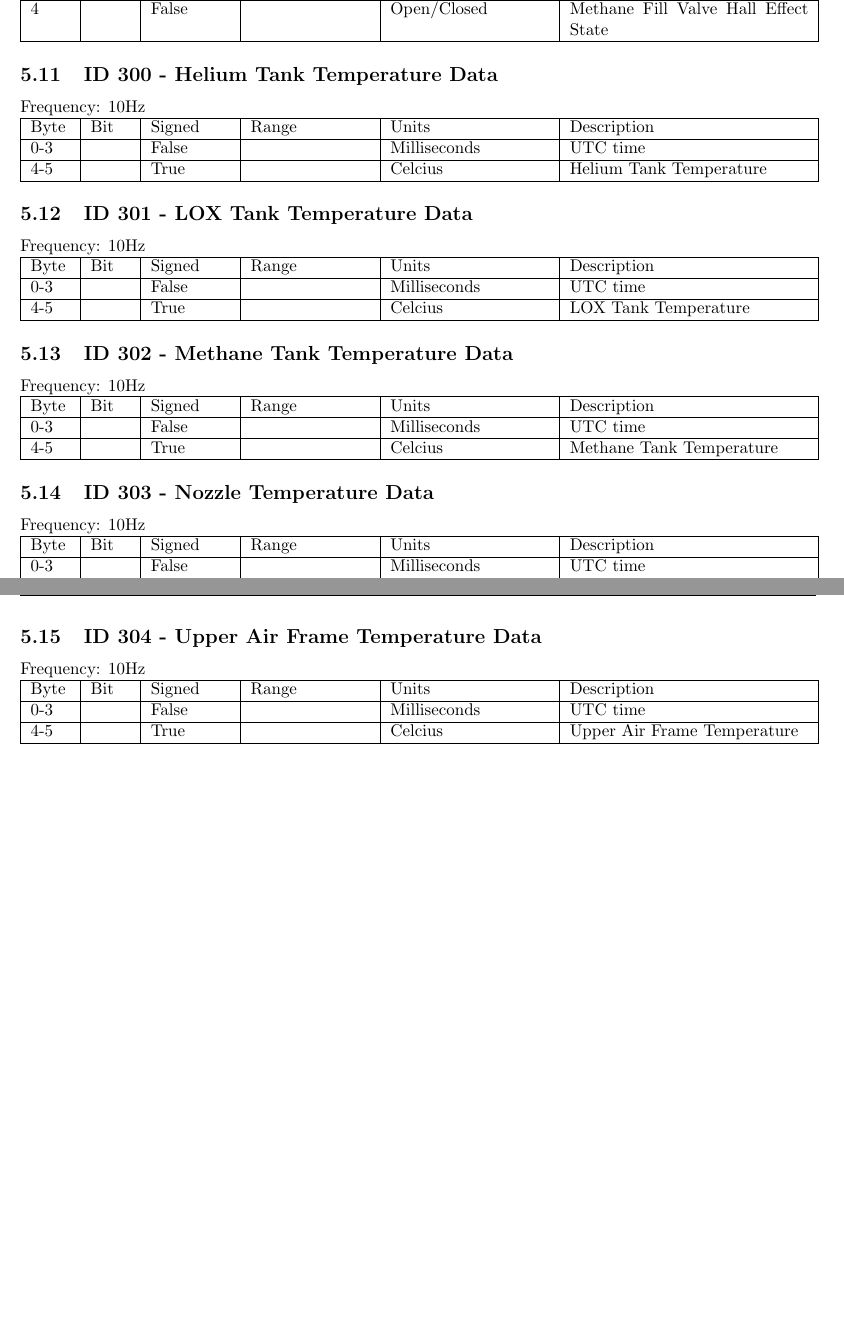
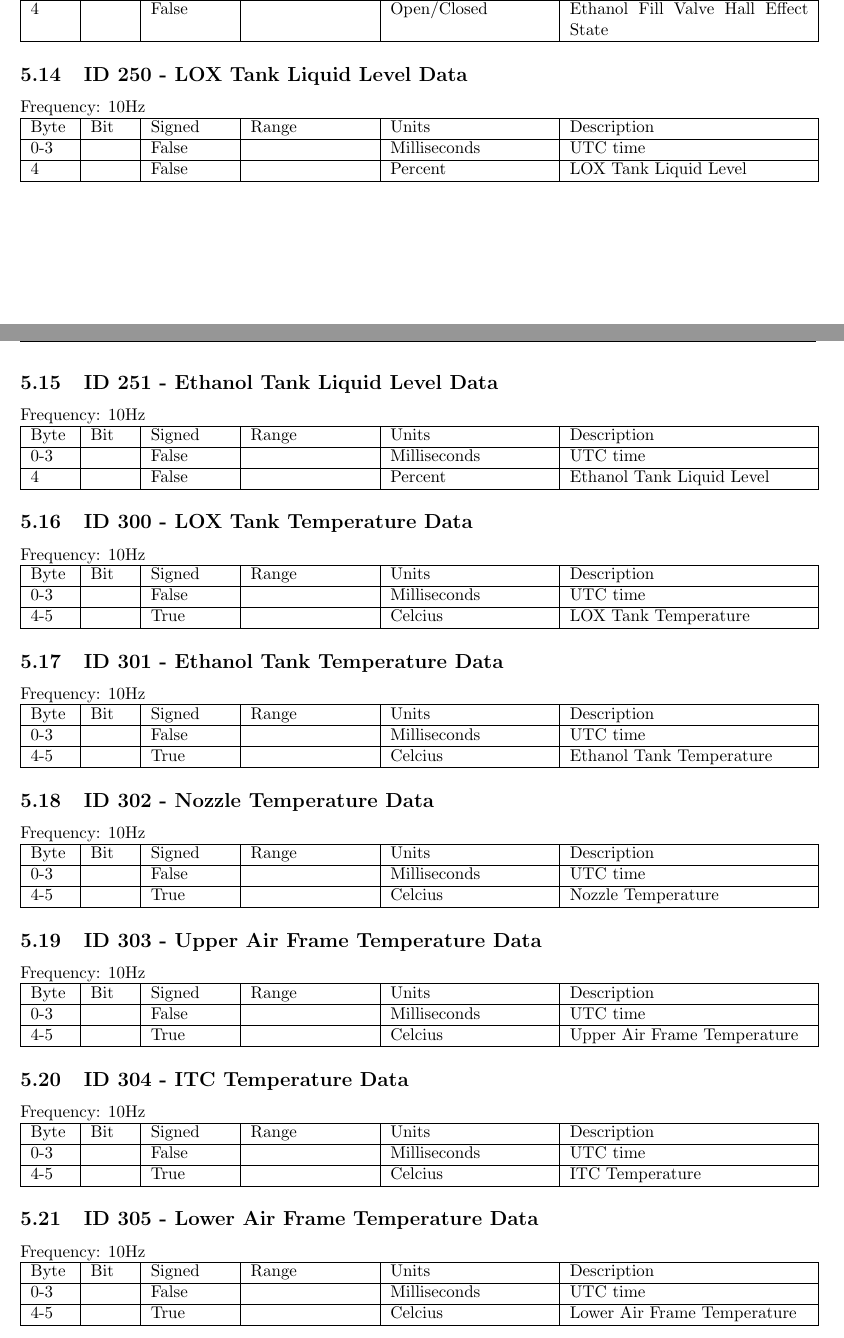
Before and after one commit to SDSURocketProject/Helix-Software, a LaTeX document (ARD/ARD.tex, which reads ARD/tex/CANIDs.tex): two parts of pages 15 and 16 of 17 before the commit and two parts of pages 16 and 17 of 19 after it, joined at a grey line, cut so that both start at the same text, the shorter picture padded with empty space. Compiled offline with pdfLaTeX; a LaTeX package or settings file that is missing is left out.

Commit message:
Updated software with new sensors as discused during sensors meeting

```diff
--- a/ARD/tex/CANIDs.tex
+++ b/ARD/tex/CANIDs.tex
@@ -73,42 +95,63 @@ Frequency: 10Hz\\
 \begin{tabular}{ |p{0.05\linewidth}|p{0.05\linewidth}|p{0.1\linewidth}|p{0.15\linewidth}|p{0.2\linewidth}|p{0.3\linewidth}| }\hline
 Byte & Bit & Signed & Range & Units & Description\\\hline
 0-3 &  & False &  & Milliseconds & UTC time\\\hline
-4 &  & False &  & Open/Closed & Methane Fill Valve Hall Effect State\\\hline
+4 &  & False &  & Open/Closed & Ethanol Fill Valve Hall Effect State\\\hline
 \end{tabular}
-\subsection{ID 300 - Helium Tank Temperature Data}
+\subsection{ID 250 - LOX Tank Liquid Level Data}
 Frequency: 10Hz\\
 \begin{tabular}{ |p{0.05\linewidth}|p{0.05\linewidth}|p{0.1\linewidth}|p{0.15\linewidth}|p{0.2\linewidth}|p{0.3\linewidth}| }\hline
 Byte & Bit & Signed & Range & Units & Description\\\hline
 0-3 &  & False &  & Milliseconds & UTC time\\\hline
-4-5 &  & True &  & Celcius & Helium Tank Temperature\\\hline
+4 &  & False &  & Percent & LOX Tank Liquid Level\\\hline
 \end{tabular}
-\subsection{ID 301 - LOX Tank Temperature Data}
+\subsection{ID 251 - Ethanol Tank Liquid Level Data}
+Frequency: 10Hz\\
+\begin{tabular}{ |p{0.05\linewidth}|p{0.05\linewidth}|p{0.1\linewidth}|p{0.15\linewidth}|p{0.2\linewidth}|p{0.3\linewidth}| }\hline
+Byte & Bit & Signed & Range & Units & Description\\\hline
+0-3 &  & False &  & Milliseconds & UTC time\\\hline
+4 &  & False &  & Percent & Ethanol Tank Liquid Level\\\hline
+\end{tabular}
+\subsection{ID 300 - LOX Tank Temperature Data}
 Frequency: 10Hz\\
 \begin{tabular}{ |p{0.05\linewidth}|p{0.05\linewidth}|p{0.1\linewidth}|p{0.15\linewidth}|p{0.2\linewidth}|p{0.3\linewidth}| }\hline
 Byte & Bit & Signed & Range & Units & Description\\\hline
 0-3 &  & False &  & Milliseconds & UTC time\\\hline
 4-5 &  & True &  & Celcius & LOX Tank Temperature\\\hline
 \end{tabular}
-\subsection{ID 302 - Methane Tank Temperature Data}
+\subsection{ID 301 - Ethanol Tank Temperature Data}
 Frequency: 10Hz\\
 \begin{tabular}{ |p{0.05\linewidth}|p{0.05\linewidth}|p{0.1\linewidth}|p{0.15\linewidth}|p{0.2\linewidth}|p{0.3\linewidth}| }\hline
 Byte & Bit & Signed & Range & Units & Description\\\hline
 0-3 &  & False &  & Milliseconds & UTC time\\\hline
-4-5 &  & True &  & Celcius & Methane Tank Temperature\\\hline
+4-5 &  & True &  & Celcius & Ethanol Tank Temperature\\\hline
 \end{tabular}
-\subsection{ID 303 - Nozzle Temperature Data}
+\subsection{ID 302 - Nozzle Temperature Data}
 Frequency: 10Hz\\
 \begin{tabular}{ |p{0.05\linewidth}|p{0.05\linewidth}|p{0.1\linewidth}|p{0.15\linewidth}|p{0.2\linewidth}|p{0.3\linewidth}| }\hline
 Byte & Bit & Signed & Range & Units & Description\\\hline
 0-3 &  & False &  & Milliseconds & UTC time\\\hline
 4-5 &  & True &  & Celcius & Nozzle Temperature\\\hline
 \end{tabular}
-\subsection{ID 304 - Upper Air Frame Temperature Data}
+\subsection{ID 303 - Upper Air Frame Temperature Data}
 Frequency: 10Hz\\
 \begin{tabular}{ |p{0.05\linewidth}|p{0.05\linewidth}|p{0.1\linewidth}|p{0.15\linewidth}|p{0.2\linewidth}|p{0.3\linewidth}| }\hline
 Byte & Bit & Signed & Range & Units & Description\\\hline
 0-3 &  & False &  & Milliseconds & UTC time\\\hline
 4-5 &  & True &  & Celcius & Upper Air Frame Temperature\\\hline
+\end{tabular}
+\subsection{ID 304 - ITC Temperature Data}
+Frequency: 10Hz\\
+\begin{tabular}{ |p{0.05\linewidth}|p{0.05\linewidth}|p{0.1\linewidth}|p{0.15\linewidth}|p{0.2\linewidth}|p{0.3\linewidth}| }\hline
+Byte & Bit & Signed & Range & Units & Description\\\hline
+0-3 &  & False &  & Milliseconds & UTC time\\\hline
+4-5 &  & True &  & Celcius & ITC Temperature\\\hline
+\end{tabular}
+\subsection{ID 305 - Lower Air Frame Temperature Data}
+Frequency: 10Hz\\
+\begin{tabular}{ |p{0.05\linewidth}|p{0.05\linewidth}|p{0.1\linewidth}|p{0.15\linewidth}|p{0.2\linewidth}|p{0.3\linewidth}| }\hline
+Byte & Bit & Signed & Range & Units & Description\\\hline
+0-3 &  & False &  & Milliseconds & UTC time\\\hline
+4-5 &  & True &  & Celcius & Lower Air Frame Temperature\\\hline
 \end{tabular}
 \subsection{ID 400 - Helium Pressure PT Current}
 Frequency: 10Hz\\
@@ -124,7 +167,7 @@ Byte & Bit & Signed & Range & Units & Description\\\hline
 0-3 &  & False &  & Milliseconds & UTC time\\\hline
 4-5 &  & True &  & milliamps & LOX Pressure PT Current\\\hline
 \end{tabular}
-\subsection{ID 402 - Methane Pressure PT Current}
+\subsection{ID 402 - Ethanol Pressure PT Current}
 Frequency: 10Hz\\
 \begin{tabular}{ |p{0.05\linewidth}|p{0.05\linewidth}|p{0.1\linewidth}|p{0.15\linewidth}|p{0.2\linewidth}|p{0.3\linewidth}| }\hline
 Byte & Bit & Signed & Range & Units & Description\\\hline
```
Also changed, not shown: ARD/tex/HARDWARE.tex (+11 -1 lines), ARD/ARD.pdf, ARD/tex/CANIDs.tex (42 more changed lines), 7 other files.
